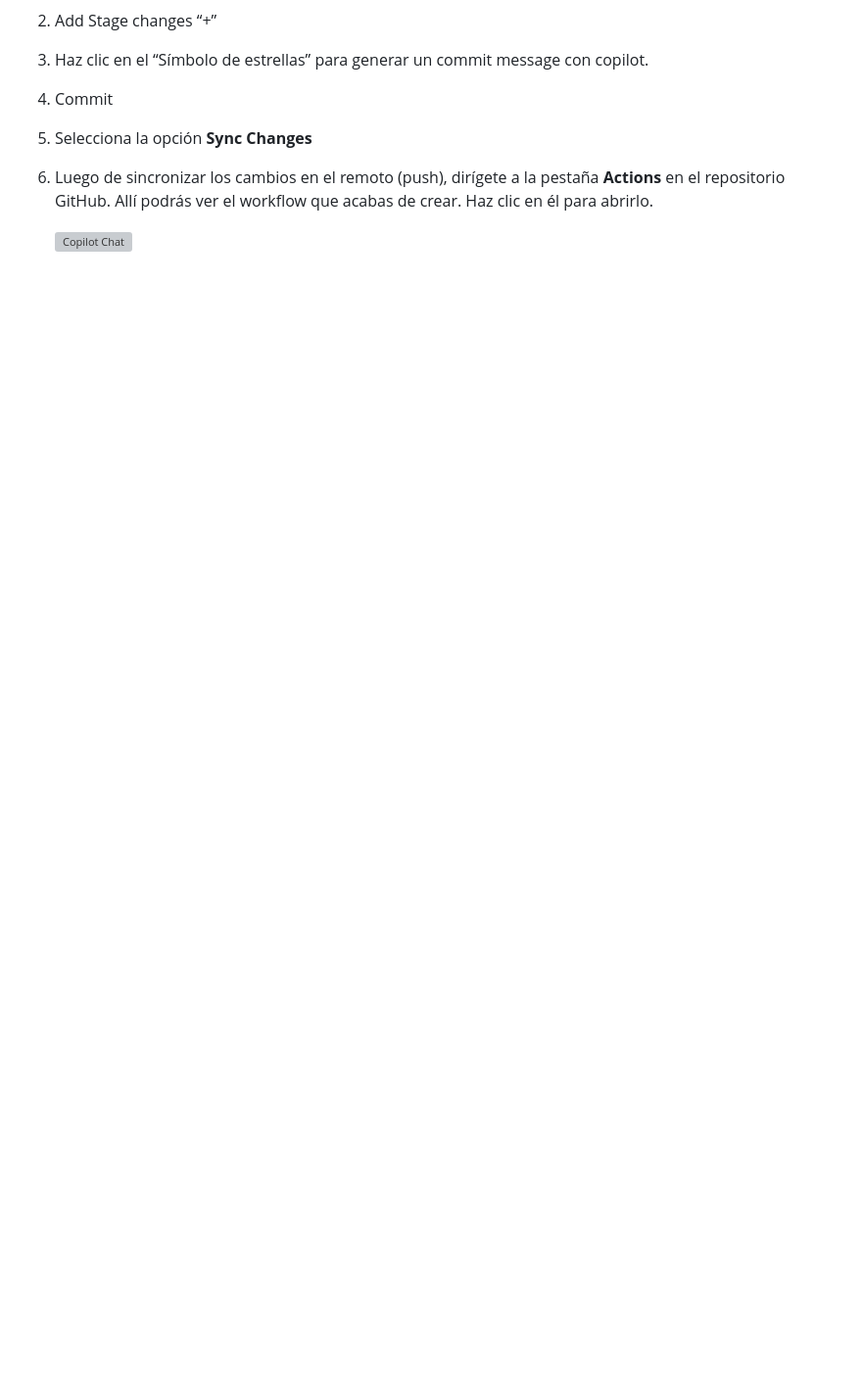
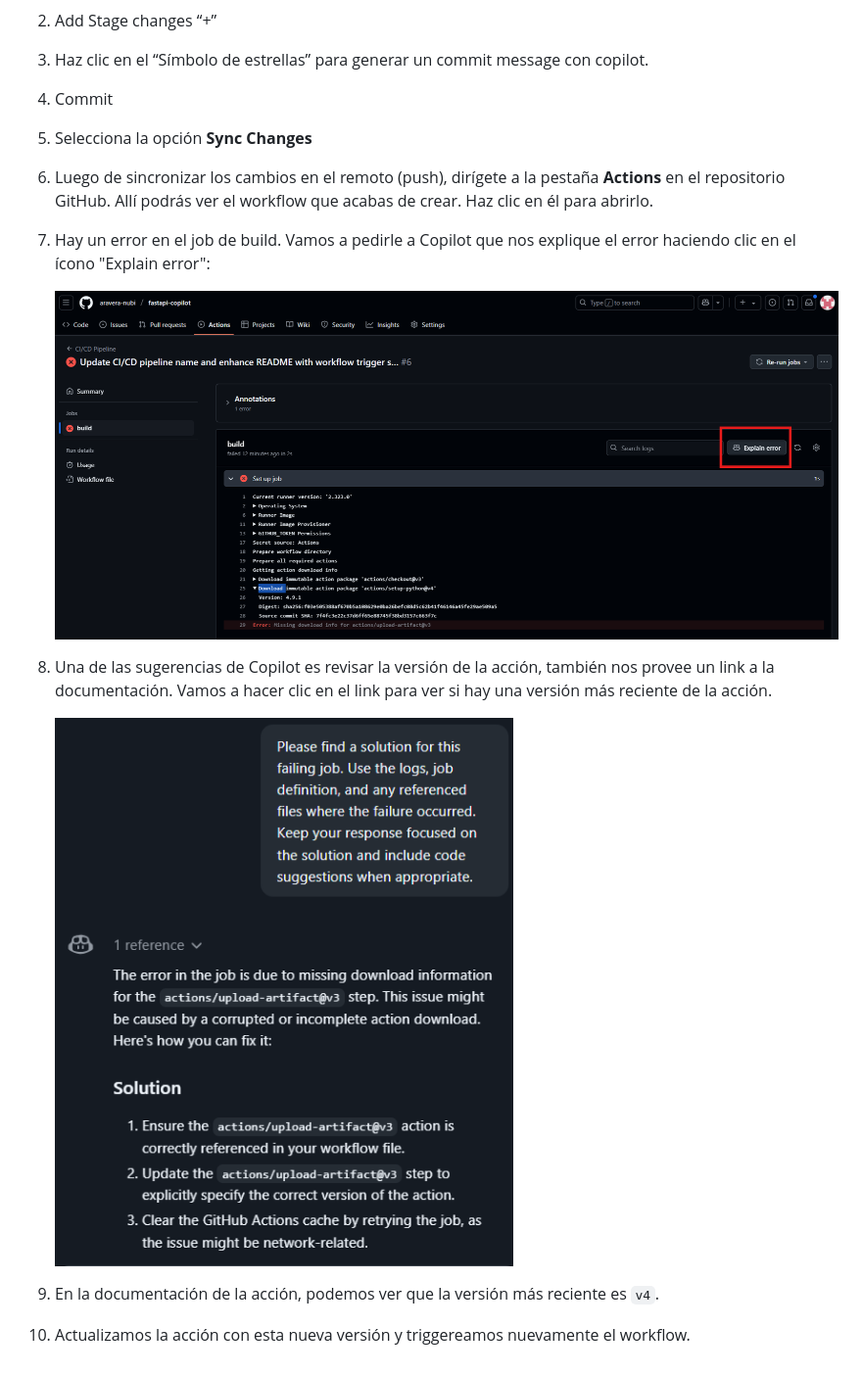
Before and after one commit to aravera-nubi/fastapi-copilot, a Markdown page: README.md, the part around the change. Shown: that part at 98% size. GitHub-like rendering; pictures changed too: assets/build-error-2.png (added), assets/build-error.png (added); blank space fills up the shorter version; grey boxes are pictures that could not be loaded.

Commit message:
Update upload artifact version

```diff
--- a/README.md
+++ b/README.md
@@ -158,5 +158,11 @@ Ahora que tenemos el workflow de build creado, vamos a probarlo.
 4. Commit
 5. Selecciona la opción **Sync Changes**
 6. Luego de sincronizar los cambios en el remoto (push), dirígete a la pestaña **Actions** en el repositorio GitHub. Allí podrás ver el workflow que acabas de crear. Haz clic en él para abrirlo.
+7. Hay un error en el job de build. Vamos a pedirle a Copilot que nos explique el error haciendo clic en el ícono "Explain error":
 
-   ![Copilot Chat](assets/github-actions-1.png)
+   ![Copilot Chat](assets/build-error.png)
+8. Una de las sugerencias de Copilot es revisar la versión de la acción, también nos provee un link a la documentación. Vamos a hacer clic en el link para ver si hay una versión más reciente de la acción.
+
+   ![Copilot Chat](assets/build-error-2.png)
+9. En la documentación de la acción, podemos ver que la versión más reciente es `v4`.
+10. Actualizamos la acción con esta nueva versión y triggereamos nuevamente el workflow.
```
Also changed, not shown: 1 other file.
